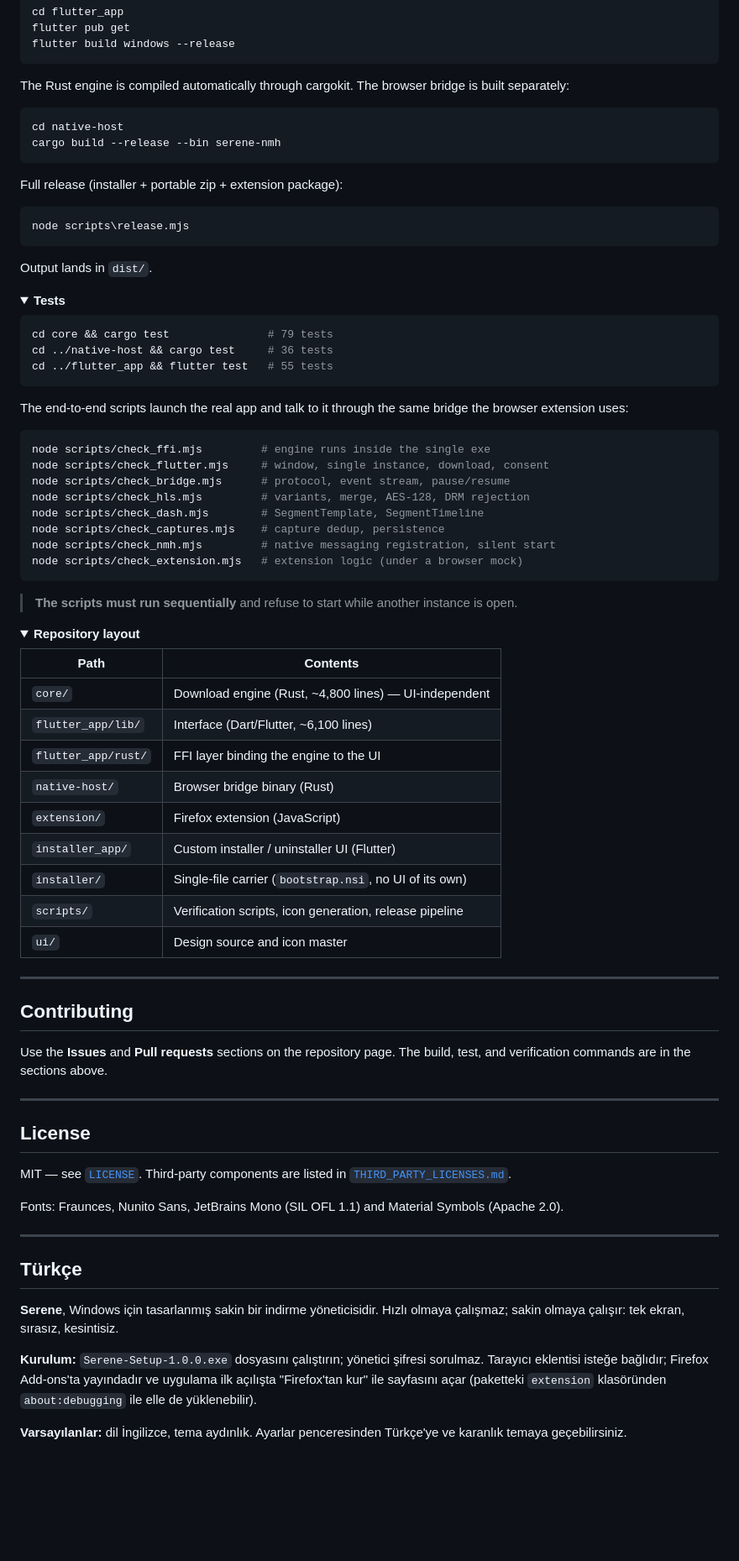
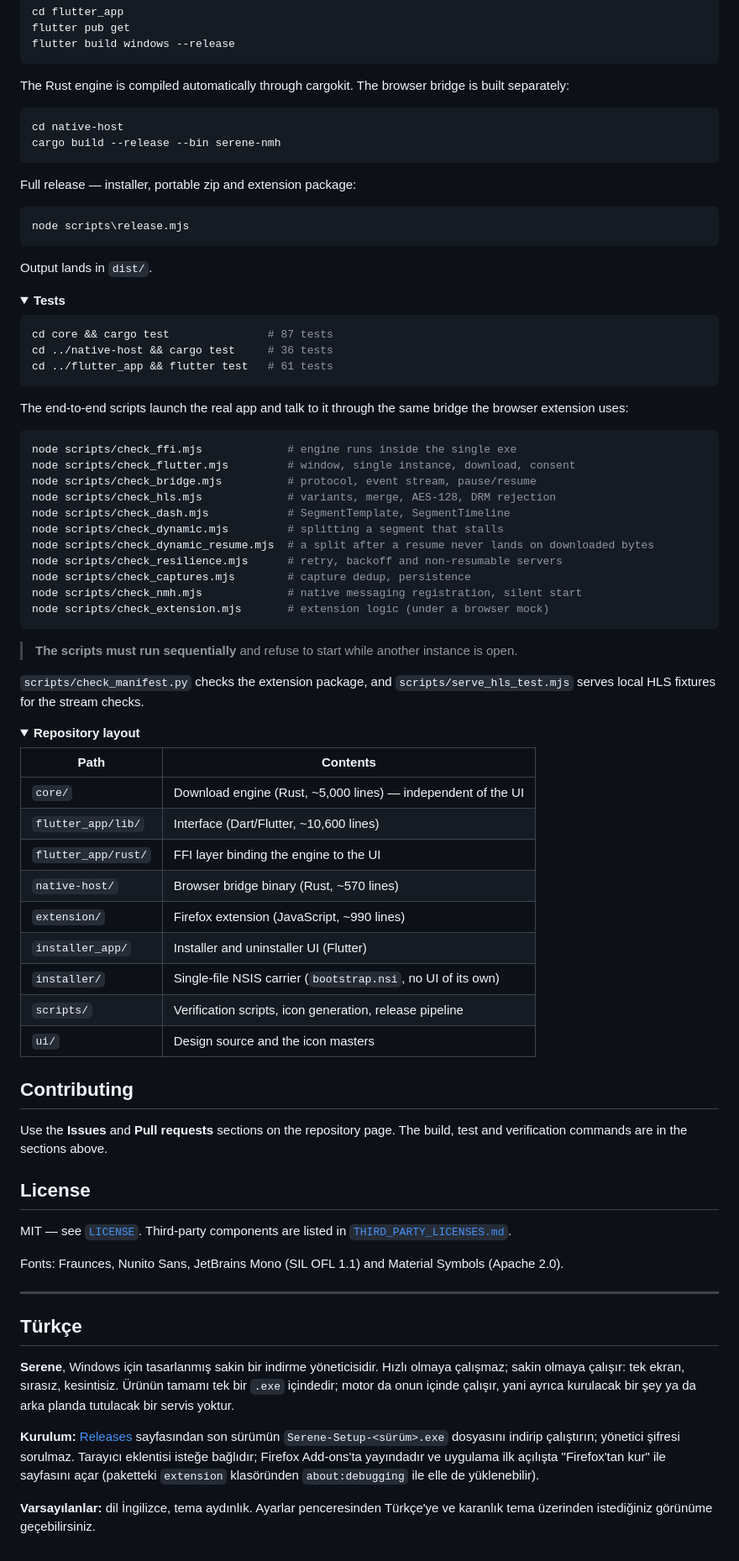
Before and after one commit to izzetwaterson/serene, a Markdown page: README.md, the part around one of its changes. Shown at 84% size. Drawn GitHub-style; folded sections open; blank space fills up the shorter version.

````diff
--- a/README.md
+++ b/README.md
@@ -207,15 +192,15 @@ flutter pub get
 flutter build windows --release
 ```
 
-The Rust engine is compiled automatically through cargokit. The browser
-bridge is built separately:
+The Rust engine is compiled automatically through cargokit. The browser bridge
+is built separately:
 
 ```cmd
 cd native-host
 cargo build --release --bin serene-nmh
 ```
 
-Full release (installer + portable zip + extension package):
+Full release — installer, portable zip and extension package:
 
 ```cmd
 node scripts\release.mjs
@@ -228,27 +213,33 @@ Output lands in `dist/`.
 <summary><b>Tests</b></summary>
 
 ```bash
-cd core && cargo test               # 79 tests
+cd core && cargo test               # 87 tests
 cd ../native-host && cargo test     # 36 tests
-cd ../flutter_app && flutter test   # 55 tests
+cd ../flutter_app && flutter test   # 61 tests
 ```
 
 The end-to-end scripts launch the real app and talk to it through the same
 bridge the browser extension uses:
 
 ```bash
-node scripts/check_ffi.mjs         # engine runs inside the single exe
-node scripts/check_flutter.mjs     # window, single instance, download, consent
-node scripts/check_bridge.mjs      # protocol, event stream, pause/resume
-node scripts/check_hls.mjs         # variants, merge, AES-128, DRM rejection
-node scripts/check_dash.mjs        # SegmentTemplate, SegmentTimeline
-node scripts/check_captures.mjs    # capture dedup, persistence
-node scripts/check_nmh.mjs         # native messaging registration, silent start
-node scripts/check_extension.mjs   # extension logic (under a browser mock)
+node scripts/check_ffi.mjs             # engine runs inside the single exe
+node scripts/check_flutter.mjs         # window, single instance, download, consent
+node scripts/check_bridge.mjs          # protocol, event stream, pause/resume
+node scripts/check_hls.mjs             # variants, merge, AES-128, DRM rejection
+node scripts/check_dash.mjs            # SegmentTemplate, SegmentTimeline
+node scripts/check_dynamic.mjs         # splitting a segment that stalls
+node scripts/check_dynamic_resume.mjs  # a split after a resume never lands on downloaded bytes
+node scripts/check_resilience.mjs      # retry, backoff and non-resumable servers
+node scripts/check_captures.mjs        # capture dedup, persistence
+node scripts/check_nmh.mjs             # native messaging registration, silent start
+node scripts/check_extension.mjs       # extension logic (under a browser mock)
 ```
 
 > **The scripts must run sequentially** and refuse to start while another
 > instance is open.
+
+`scripts/check_manifest.py` checks the extension package, and
+`scripts/serve_hls_test.mjs` serves local HLS fixtures for the stream checks.
 </details>
 
 <details>
@@ -256,25 +247,21 @@ node scripts/check_extension.mjs   # extension logic (under a browser mock)
 
 | Path | Contents |
 |---|---|
-| `core/` | Download engine (Rust, ~4,800 lines) — UI-independent |
-| `flutter_app/lib/` | Interface (Dart/Flutter, ~6,100 lines) |
+| `core/` | Download engine (Rust, ~5,000 lines) — independent of the UI |
+| `flutter_app/lib/` | Interface (Dart/Flutter, ~10,600 lines) |
 | `flutter_app/rust/` | FFI layer binding the engine to the UI |
-| `native-host/` | Browser bridge binary (Rust) |
-| `extension/` | Firefox extension (JavaScript) |
-| `installer_app/` | Custom installer / uninstaller UI (Flutter) |
-| `installer/` | Single-file carrier (`bootstrap.nsi`, no UI of its own) |
+| `native-host/` | Browser bridge binary (Rust, ~570 lines) |
+| `extension/` | Firefox extension (JavaScript, ~990 lines) |
+| `installer_app/` | Installer and uninstaller UI (Flutter) |
+| `installer/` | Single-file NSIS carrier (`bootstrap.nsi`, no UI of its own) |
 | `scripts/` | Verification scripts, icon generation, release pipeline |
-| `ui/` | Design source and icon master |
+| `ui/` | Design source and the icon masters |
 </details>
-
----
 
 ## Contributing
 
 Use the **Issues** and **Pull requests** sections on the repository page. The
-build, test, and verification commands are in the sections above.
-
----
+build, test and verification commands are in the sections above.
 
 ## License
 
@@ -291,12 +278,16 @@ Symbols (Apache 2.0).
 ## Türkçe
 
 **Serene**, Windows için tasarlanmış sakin bir indirme yöneticisidir. Hızlı
-olmaya çalışmaz; sakin olmaya çalışır: tek ekran, sırasız, kesintisiz.
+olmaya çalışmaz; sakin olmaya çalışır: tek ekran, sırasız, kesintisiz. Ürünün
+tamamı tek bir `.exe` içindedir; motor da onun içinde çalışır, yani ayrıca
+kurulacak bir şey ya da arka planda tutulacak bir servis yoktur.
 
-**Kurulum:** `Serene-Setup-1.0.0.exe` dosyasını çalıştırın; yönetici şifresi
-sorulmaz. Tarayıcı eklentisi isteğe bağlıdır; Firefox Add-ons'ta yayındadır ve
-uygulama ilk açılışta "Firefox'tan kur" ile sayfasını açar (paketteki
-`extension` klasöründen `about:debugging` ile elle de yüklenebilir).
+**Kurulum:** [Releases](https://github.com/izzetwaterson/serene/releases)
+sayfasından son sürümün `Serene-Setup-<sürüm>.exe` dosyasını indirip çalıştırın;
+yönetici şifresi sorulmaz. Tarayıcı eklentisi isteğe bağlıdır; Firefox
+Add-ons'ta yayındadır ve uygulama ilk açılışta "Firefox'tan kur" ile sayfasını
+açar (paketteki `extension` klasöründen `about:debugging` ile elle de
+yüklenebilir).
 
-**Varsayılanlar:** dil İngilizce, tema aydınlık. Ayarlar penceresinden
-Türkçe'ye ve karanlık temaya geçebilirsiniz.
+**Varsayılanlar:** dil İngilizce, tema aydınlık. Ayarlar penceresinden Türkçe'ye
+ve karanlık tema üzerinden istediğiniz görünüme geçebilirsiniz.
````
Also changed, not shown: other parts of README.md (+57 -72 lines).
